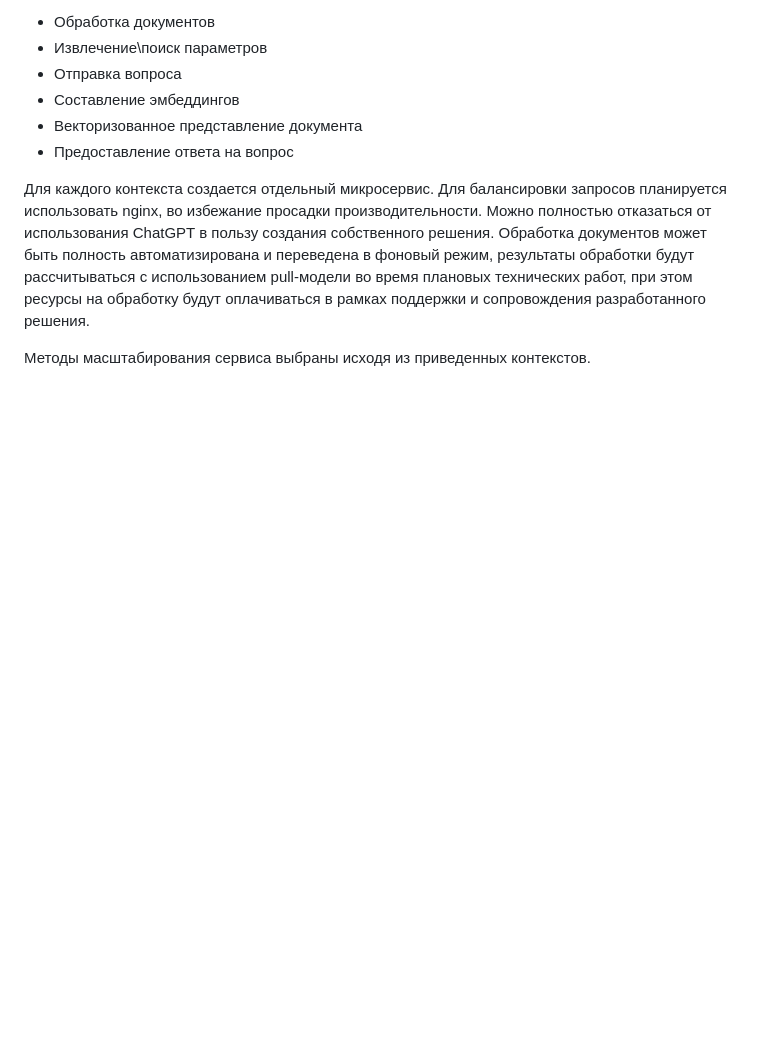
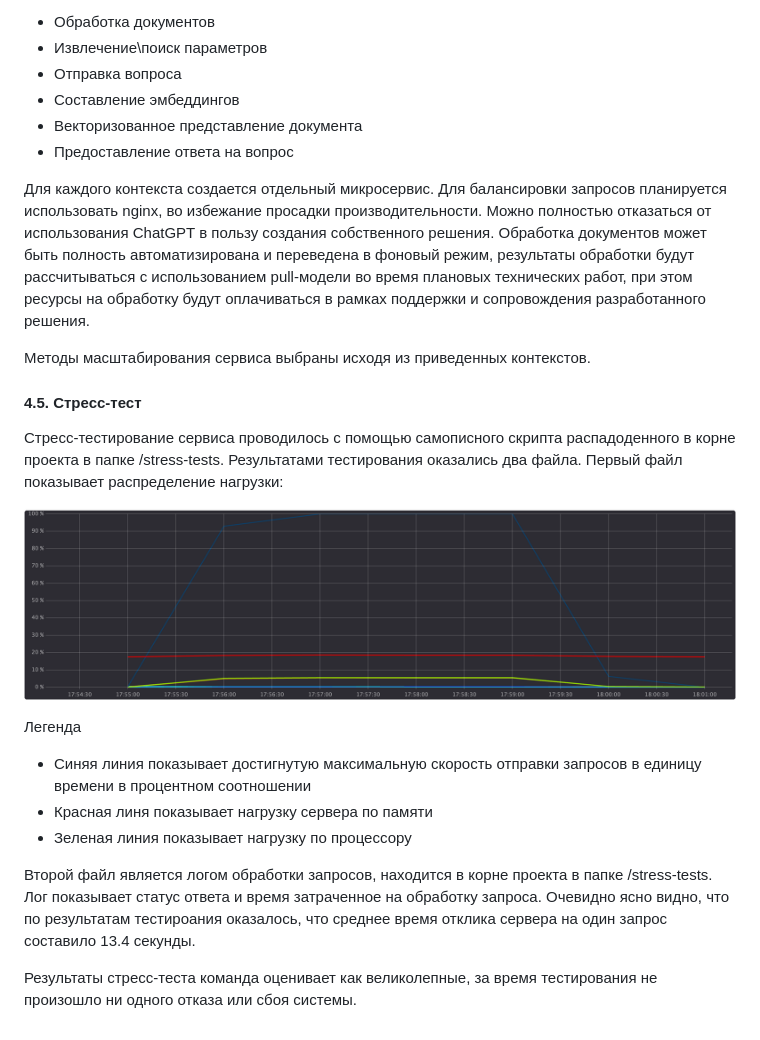
Before and after one commit to Rustemhak/nanozymes_ai, a Markdown page: ML System Design Doc/ML_System_Design_Doc_1_4.md, the part around the change. Drawn GitHub-style; pictures changed too: ML System Design Doc/img/stress-test.png (added); blank space fills up the shorter version.

Commit message:
[#DD] Stress test added

```diff
--- a/ML System Design Doc/ML_System_Design_Doc_1_4.md
+++ b/ML System Design Doc/ML_System_Design_Doc_1_4.md
@@ -196,3 +196,21 @@
 Обработка документов может быть полность автоматизирована и переведена в фоновый режим, результаты обработки будут рассчитываться с использованием pull-модели во время плановых технических работ, при этом ресурсы на обработку будут оплачиваться в рамках поддержки и сопровождения разработанного решения.
 
 Методы масштабирования сервиса выбраны исходя из приведенных контекстов.
+
+#### 4.5. Стресс-тест
+
+Стресс-тестирование сервиса проводилось с помощью самописного скрипта распадоденного в корне проекта в папке /stress-tests.
+Результатами тестирования оказались два файла. Первый файл показывает распределение нагрузки:
+
+![График](./img/stress-test.png)
+
+Легенда
+ - Синяя линия показывает достигнутую максимальную скорость отправки запросов в единицу времени в процентном соотношении
+ - Красная линя показывает нагрузку сервера по памяти
+ - Зеленая линия показывает нагрузку по процессору
+
+Второй файл является логом обработки запросов, находится в корне проекта в папке /stress-tests.
+Лог показывает статус ответа и время затраченное на обработку запроса. Очевидно ясно видно, что
+по результатам тестироания оказалось, что среднее время отклика сервера на один запрос составило 13.4 секунды.
+
+Результаты стресс-теста команда оценивает как великолепные, за время тестирования не произошло ни одного отказа или сбоя системы.
```
Also changed, not shown: 1 other file.
